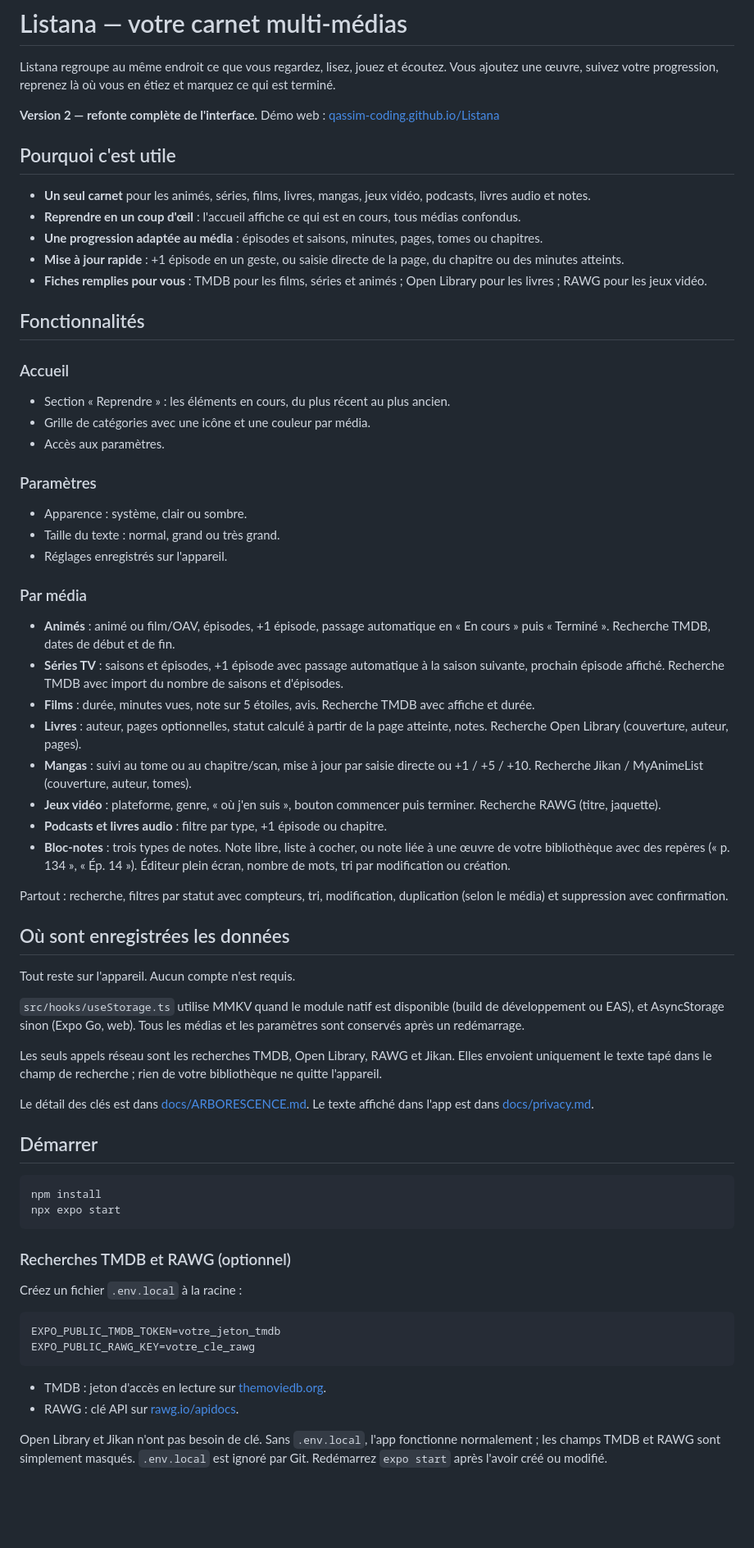
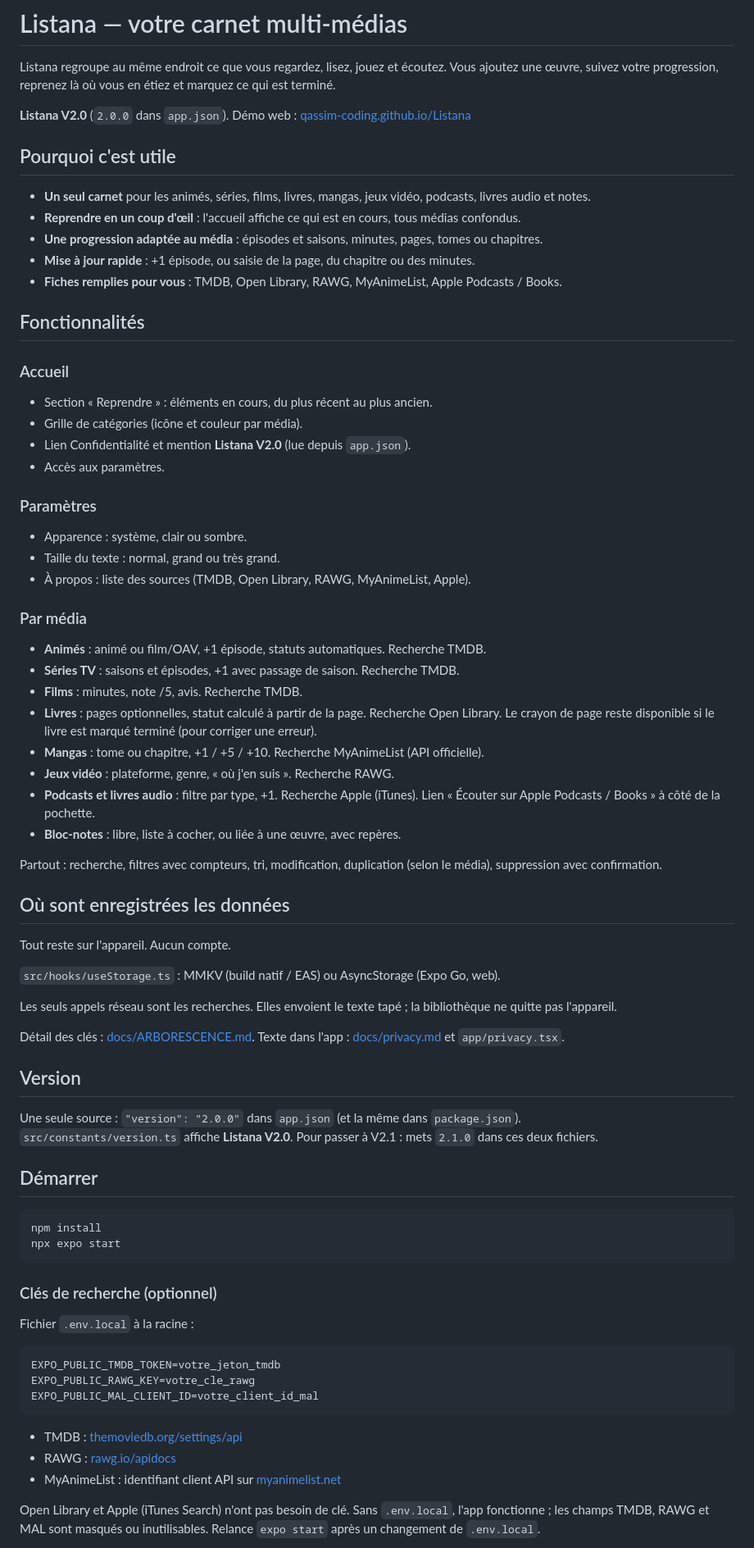
Before and after one commit to Qassim-Coding/Listana, a Markdown page: README.md, the part around one of its changes. Shown at 82% size. Rendered like a GitHub page; blank space fills up the shorter version.

````diff
--- a/README.md
+++ b/README.md
@@ -2,52 +2,58 @@
 
 Listana regroupe au même endroit ce que vous regardez, lisez, jouez et écoutez. Vous ajoutez une œuvre, suivez votre progression, reprenez là où vous en étiez et marquez ce qui est terminé.
 
-**Version 2 — refonte complète de l'interface.** Démo web : [qassim-coding.github.io/Listana](https://qassim-coding.github.io/Listana)
+**Listana V2.0** (`2.0.0` dans `app.json`). Démo web : [qassim-coding.github.io/Listana](https://qassim-coding.github.io/Listana)
 
 ## Pourquoi c'est utile
 
 - **Un seul carnet** pour les animés, séries, films, livres, mangas, jeux vidéo, podcasts, livres audio et notes.
 - **Reprendre en un coup d'œil** : l'accueil affiche ce qui est en cours, tous médias confondus.
 - **Une progression adaptée au média** : épisodes et saisons, minutes, pages, tomes ou chapitres.
-- **Mise à jour rapide** : +1 épisode en un geste, ou saisie directe de la page, du chapitre ou des minutes atteints.
-- **Fiches remplies pour vous** : TMDB pour les films, séries et animés ; Open Library pour les livres ; RAWG pour les jeux vidéo.
+- **Mise à jour rapide** : +1 épisode, ou saisie de la page, du chapitre ou des minutes.
+- **Fiches remplies pour vous** : TMDB, Open Library, RAWG, MyAnimeList, Apple Podcasts / Books.
 
 ## Fonctionnalités
 
 ### Accueil
 
-- Section « Reprendre » : les éléments en cours, du plus récent au plus ancien.
-- Grille de catégories avec une icône et une couleur par média.
+- Section « Reprendre » : éléments en cours, du plus récent au plus ancien.
+- Grille de catégories (icône et couleur par média).
+- Lien Confidentialité et mention **Listana V2.0** (lue depuis `app.json`).
 - Accès aux paramètres.
 
 ### Paramètres
 
 - Apparence : système, clair ou sombre.
 - Taille du texte : normal, grand ou très grand.
-- Réglages enregistrés sur l'appareil.
+- À propos : liste des sources (TMDB, Open Library, RAWG, MyAnimeList, Apple).
 
 ### Par média
 
-- **Animés** : animé ou film/OAV, épisodes, +1 épisode, passage automatique en « En cours » puis « Terminé ». Recherche TMDB, dates de début et de fin.
-- **Séries TV** : saisons et épisodes, +1 épisode avec passage automatique à la saison suivante, prochain épisode affiché. Recherche TMDB avec import du nombre de saisons et d'épisodes.
-- **Films** : durée, minutes vues, note sur 5 étoiles, avis. Recherche TMDB avec affiche et durée.
-- **Livres** : auteur, pages optionnelles, statut calculé à partir de la page atteinte, notes. Recherche Open Library (couverture, auteur, pages).
-- **Mangas** : suivi au tome ou au chapitre/scan, mise à jour par saisie directe ou +1 / +5 / +10. Recherche Jikan / MyAnimeList (couverture, auteur, tomes).
-- **Jeux vidéo** : plateforme, genre, « où j'en suis », bouton commencer puis terminer. Recherche RAWG (titre, jaquette).
-- **Podcasts et livres audio** : filtre par type, +1 épisode ou chapitre.
-- **Bloc-notes** : trois types de notes. Note libre, liste à cocher, ou note liée à une œuvre de votre bibliothèque avec des repères (« p. 134 », « Ép. 14 »). Éditeur plein écran, nombre de mots, tri par modification ou création.
+- **Animés** : animé ou film/OAV, +1 épisode, statuts automatiques. Recherche TMDB.
+- **Séries TV** : saisons et épisodes, +1 avec passage de saison. Recherche TMDB.
+- **Films** : minutes, note /5, avis. Recherche TMDB.
+- **Livres** : pages optionnelles, statut calculé à partir de la page. Recherche Open Library. Le crayon de page reste disponible si le livre est marqué terminé (pour corriger une erreur).
+- **Mangas** : tome ou chapitre, +1 / +5 / +10. Recherche MyAnimeList (API officielle).
+- **Jeux vidéo** : plateforme, genre, « où j'en suis ». Recherche RAWG.
+- **Podcasts et livres audio** : filtre par type, +1. Recherche Apple (iTunes). Lien « Écouter sur Apple Podcasts / Books » à côté de la pochette.
+- **Bloc-notes** : libre, liste à cocher, ou liée à une œuvre, avec repères.
 
-Partout : recherche, filtres par statut avec compteurs, tri, modification, duplication (selon le média) et suppression avec confirmation.
+Partout : recherche, filtres avec compteurs, tri, modification, duplication (selon le média), suppression avec confirmation.
 
 ## Où sont enregistrées les données
 
-Tout reste sur l'appareil. Aucun compte n'est requis.
+Tout reste sur l'appareil. Aucun compte.
 
-`src/hooks/useStorage.ts` utilise MMKV quand le module natif est disponible (build de développement ou EAS), et AsyncStorage sinon (Expo Go, web). Tous les médias et les paramètres sont conservés après un redémarrage.
+`src/hooks/useStorage.ts` : MMKV (build natif / EAS) ou AsyncStorage (Expo Go, web).
 
-Les seuls appels réseau sont les recherches TMDB, Open Library, RAWG et Jikan. Elles envoient uniquement le texte tapé dans le champ de recherche ; rien de votre bibliothèque ne quitte l'appareil.
+Les seuls appels réseau sont les recherches. Elles envoient le texte tapé ; la bibliothèque ne quitte pas l'appareil.
 
-Le détail des clés est dans [docs/ARBORESCENCE.md](docs/ARBORESCENCE.md). Le texte affiché dans l'app est dans [docs/privacy.md](docs/privacy.md).
+Détail des clés : [docs/ARBORESCENCE.md](docs/ARBORESCENCE.md). Texte dans l'app : [docs/privacy.md](docs/privacy.md) et `app/privacy.tsx`.
+
+## Version
+
+Une seule source : `"version": "2.0.0"` dans `app.json` (et la même dans `package.json`).
+`src/constants/version.ts` affiche **Listana V2.0**. Pour passer à V2.1 : mets `2.1.0` dans ces deux fichiers.
 
 ## Démarrer
 
@@ -56,17 +62,19 @@ npm install
 npx expo start
 ```
 
-### Recherches TMDB et RAWG (optionnel)
+### Clés de recherche (optionnel)
 
-Créez un fichier `.env.local` à la racine :
+Fichier `.env.local` à la racine :
 
 ```bash
 EXPO_PUBLIC_TMDB_TOKEN=votre_jeton_tmdb
 EXPO_PUBLIC_RAWG_KEY=votre_cle_rawg
+EXPO_PUBLIC_MAL_CLIENT_ID=votre_client_id_mal
 ```
 
-- TMDB : jeton d'accès en lecture sur [themoviedb.org](https://www.themoviedb.org/settings/api).
-- RAWG : clé API sur [rawg.io/apidocs](https://rawg.io/apidocs).
+- TMDB : [themoviedb.org/settings/api](https://www.themoviedb.org/settings/api)
+- RAWG : [rawg.io/apidocs](https://rawg.io/apidocs)
+- MyAnimeList : identifiant client API sur [myanimelist.net](https://myanimelist.net/apiconfig)
 
-Open Library et Jikan n'ont pas besoin de clé. Sans `.env.local`, l'app fonctionne normalement ; les champs TMDB et RAWG sont simplement masqués. `.env.local` est ignoré par Git. Redémarrez `expo start` après l'avoir créé ou modifié.
+Open Library et Apple (iTunes Search) n'ont pas besoin de clé. Sans `.env.local`, l'app fonctionne ; les champs TMDB, RAWG et MAL sont masqués ou inutilisables. Relance `expo start` après un changement de `.env.local`.
 
````
Also changed, not shown: other parts of README.md (+26 -34 lines), docs/ARBORESCENCE.md (+78 -78 lines).
